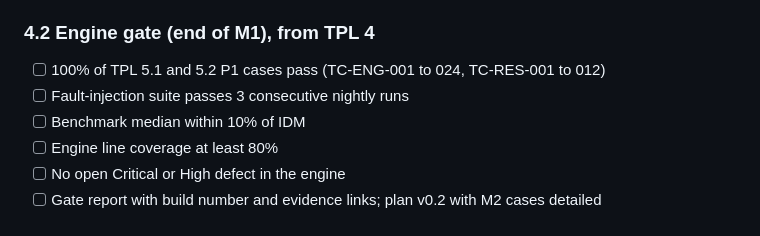
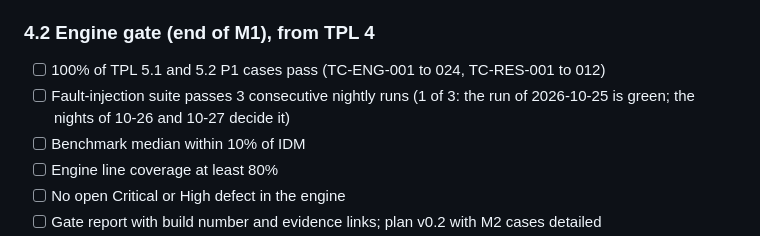
Before and after one commit to emartsoft/kasi-dm, a Markdown page: plan.md, the part around one of its changes. Drawn GitHub-style.

```diff
--- a/plan.md
+++ b/plan.md
@@ -105,7 +105,7 @@ Suggested order by week: 3 (M1.1 to M1.3, CI Ubuntu leg), 4 (M1.4, M1.5 logic),
 ### 4.2 Engine gate (end of M1), from TPL 4
 
 - [ ] 100% of TPL 5.1 and 5.2 P1 cases pass (TC-ENG-001 to 024, TC-RES-001 to 012)
-- [ ] Fault-injection suite passes 3 consecutive nightly runs
+- [ ] Fault-injection suite passes 3 consecutive nightly runs (1 of 3: the run of 2026-10-25 is green; the nights of 10-26 and 10-27 decide it)
 - [ ] Benchmark median within 10% of IDM
 - [ ] Engine line coverage at least 80%
 - [ ] No open Critical or High defect in the engine
```
Also changed, not shown: other parts of plan.md (+3 -3 lines).
